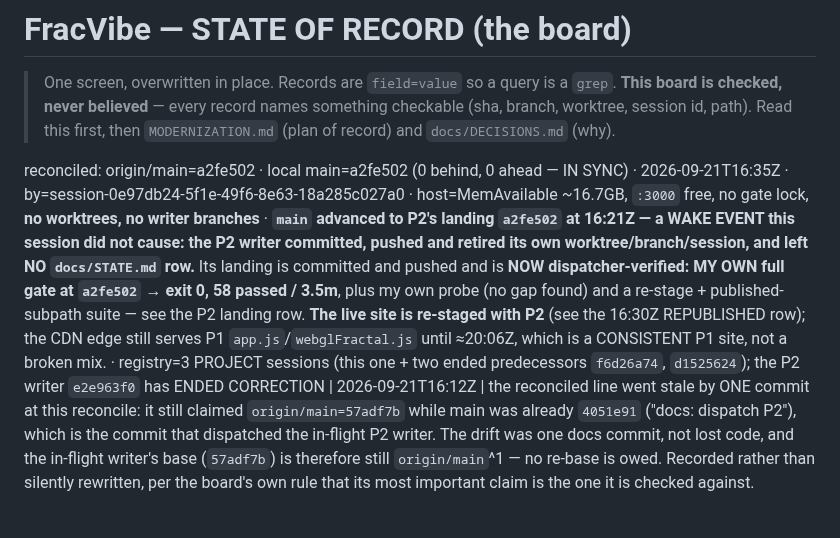
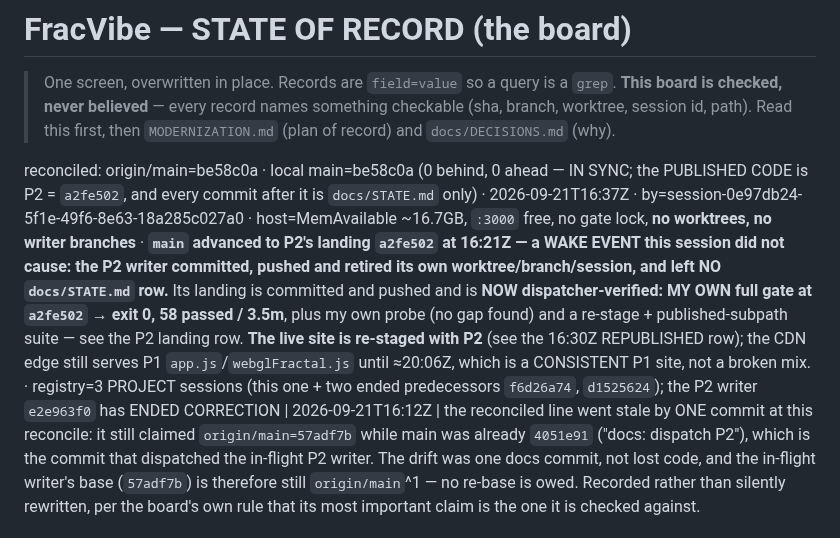
Before and after one commit to ArndRosemeier/FracVibe, a Markdown page: docs/STATE.md, the part around the change. GitHub-like rendering.

Commit message:
docs: reconciled sha -> be58c0a (the published code remains P2 a2fe502)

```diff
--- a/docs/STATE.md
+++ b/docs/STATE.md
@@ -5,7 +5,7 @@
 > checkable (sha, branch, worktree, session id, path). Read this first, then
 > `MODERNIZATION.md` (plan of record) and `docs/DECISIONS.md` (why).
 
-reconciled: origin/main=a2fe502 · local main=a2fe502 (0 behind, 0 ahead — IN SYNC) · 2026-09-21T16:35Z · by=session-0e97db24-5f1e-49f6-8e63-18a285c027a0 · host=MemAvailable ~16.7GB, `:3000` free, no gate lock, **no worktrees, no writer branches** · **`main` advanced to P2's landing `a2fe502` at 16:21Z — a WAKE EVENT this session did not cause: the P2 writer committed, pushed and retired its own worktree/branch/session, and left NO `docs/STATE.md` row.** Its landing is committed and pushed and is **NOW dispatcher-verified: MY OWN full gate at `a2fe502` → exit 0, 58 passed / 3.5m**, plus my own probe (no gap found) and a re-stage + published-subpath suite — see the P2 landing row. **The live site is re-staged with P2** (see the 16:30Z REPUBLISHED row); the CDN edge still serves P1 `app.js`/`webglFractal.js` until ≈20:06Z, which is a CONSISTENT P1 site, not a broken mix. · registry=3 PROJECT sessions (this one + two ended predecessors `f6d26a74`, `d1525624`); the P2 writer `e2e963f0` has ENDED
+reconciled: origin/main=be58c0a · local main=be58c0a (0 behind, 0 ahead — IN SYNC; the PUBLISHED CODE is P2 = `a2fe502`, and every commit after it is `docs/STATE.md` only) · 2026-09-21T16:37Z · by=session-0e97db24-5f1e-49f6-8e63-18a285c027a0 · host=MemAvailable ~16.7GB, `:3000` free, no gate lock, **no worktrees, no writer branches** · **`main` advanced to P2's landing `a2fe502` at 16:21Z — a WAKE EVENT this session did not cause: the P2 writer committed, pushed and retired its own worktree/branch/session, and left NO `docs/STATE.md` row.** Its landing is committed and pushed and is **NOW dispatcher-verified: MY OWN full gate at `a2fe502` → exit 0, 58 passed / 3.5m**, plus my own probe (no gap found) and a re-stage + published-subpath suite — see the P2 landing row. **The live site is re-staged with P2** (see the 16:30Z REPUBLISHED row); the CDN edge still serves P1 `app.js`/`webglFractal.js` until ≈20:06Z, which is a CONSISTENT P1 site, not a broken mix. · registry=3 PROJECT sessions (this one + two ended predecessors `f6d26a74`, `d1525624`); the P2 writer `e2e963f0` has ENDED
 CORRECTION | 2026-09-21T16:12Z | the reconciled line went stale by ONE commit at this reconcile: it still claimed `origin/main=57adf7b` while main was already `4051e91` ("docs: dispatch P2"), which is the commit that dispatched the in-flight P2 writer. The drift was one docs commit, not lost code, and the in-flight writer's base (`57adf7b`) is therefore still `origin/main`^1 — no re-base is owed. Recorded rather than silently rewritten, per the board's own rule that its most important claim is the one it is checked against.
 
 ## OWNER
```
